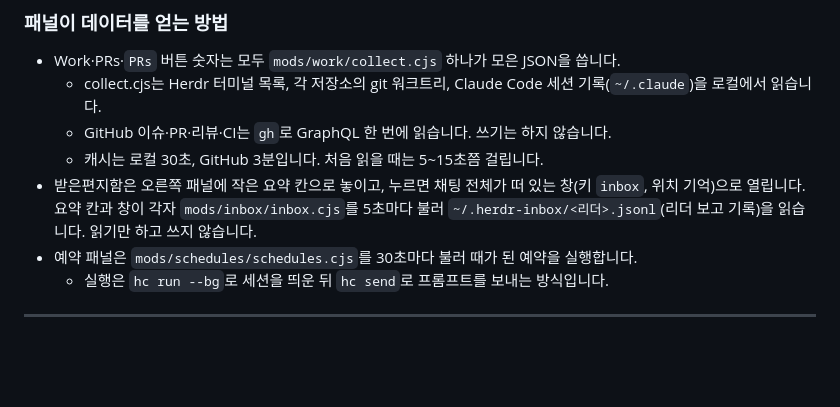
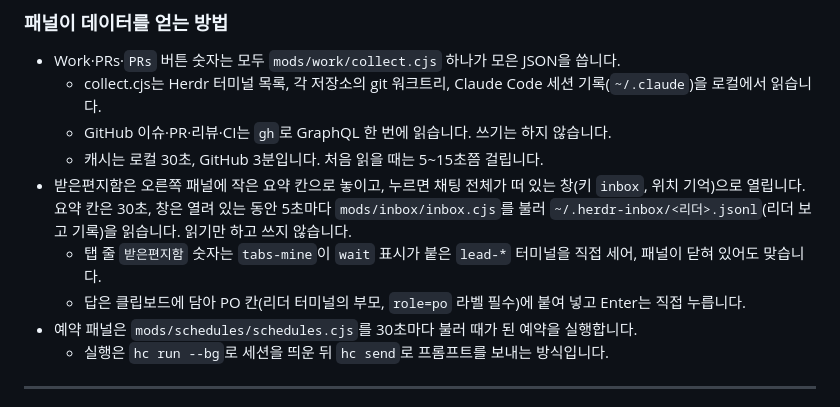
Before and after one commit to xowjd913/agent-mods, a Markdown page: herdr/README.md, the part around the change. Drawn GitHub-style; blank space fills up the shorter version.

Commit message:
📝[Docs]: 받은편지함 답 붙여넣기 흐름과 role=po 규칙, 새 스크린샷을 적는다 (#25)

```diff
--- a/herdr/README.md
+++ b/herdr/README.md
@@ -248,7 +248,9 @@ Get-ChildItem (Join-Path $H 'mods') -Directory |
   - collect.cjs는 Herdr 터미널 목록, 각 저장소의 git 워크트리, Claude Code 세션 기록(`~/.claude`)을 로컬에서 읽습니다.
   - GitHub 이슈·PR·리뷰·CI는 `gh`로 GraphQL 한 번에 읽습니다. 쓰기는 하지 않습니다.
   - 캐시는 로컬 30초, GitHub 3분입니다. 처음 읽을 때는 5~15초쯤 걸립니다.
-- 받은편지함은 오른쪽 패널에 작은 요약 칸으로 놓이고, 누르면 채팅 전체가 떠 있는 창(키 `inbox`, 위치 기억)으로 열립니다. 요약 칸과 창이 각자 `mods/inbox/inbox.cjs`를 5초마다 불러 `~/.herdr-inbox/<리더>.jsonl`(리더 보고 기록)을 읽습니다. 읽기만 하고 쓰지 않습니다.
+- 받은편지함은 오른쪽 패널에 작은 요약 칸으로 놓이고, 누르면 채팅 전체가 떠 있는 창(키 `inbox`, 위치 기억)으로 열립니다. 요약 칸은 30초, 창은 열려 있는 동안 5초마다 `mods/inbox/inbox.cjs`를 불러 `~/.herdr-inbox/<리더>.jsonl`(리더 보고 기록)을 읽습니다. 읽기만 하고 쓰지 않습니다.
+  - 탭 줄 `받은편지함` 숫자는 `tabs-mine`이 `wait` 표시가 붙은 `lead-*` 터미널을 직접 세어, 패널이 닫혀 있어도 맞습니다.
+  - 답은 클립보드에 담아 PO 칸(리더 터미널의 부모, `role=po` 라벨 필수)에 붙여 넣고 Enter는 직접 누릅니다.
 - 예약 패널은 `mods/schedules/schedules.cjs`를 30초마다 불러 때가 된 예약을 실행합니다.
   - 실행은 `hc run --bg`로 세션을 띄운 뒤 `hc send`로 프롬프트를 보내는 방식입니다.
 
```
Also changed, not shown: docs/mods/inbox.md (+26 -13 lines), docs/images/herdr-inbox-nopo.png (added), docs/images/herdr-inbox-pane.png (added), docs/images/herdr-inbox-window.png (added).
